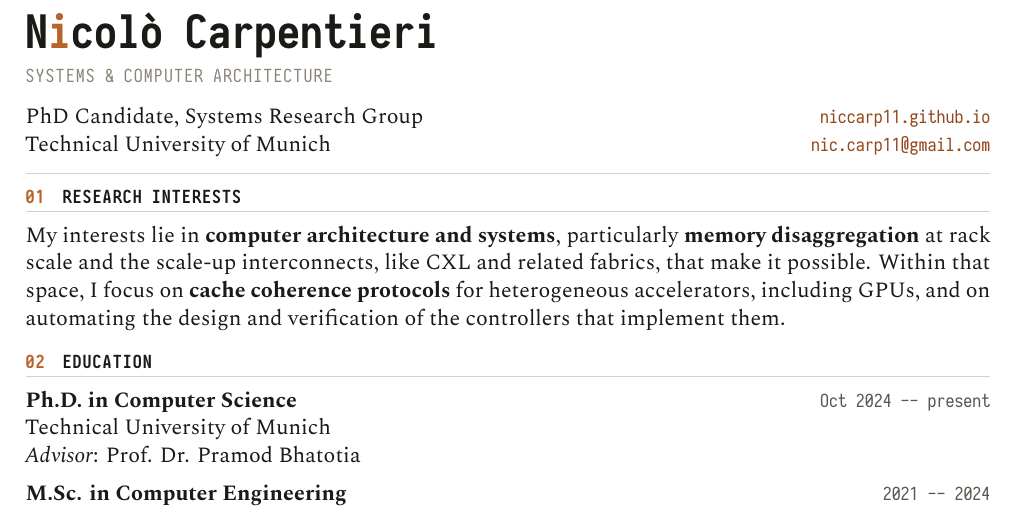
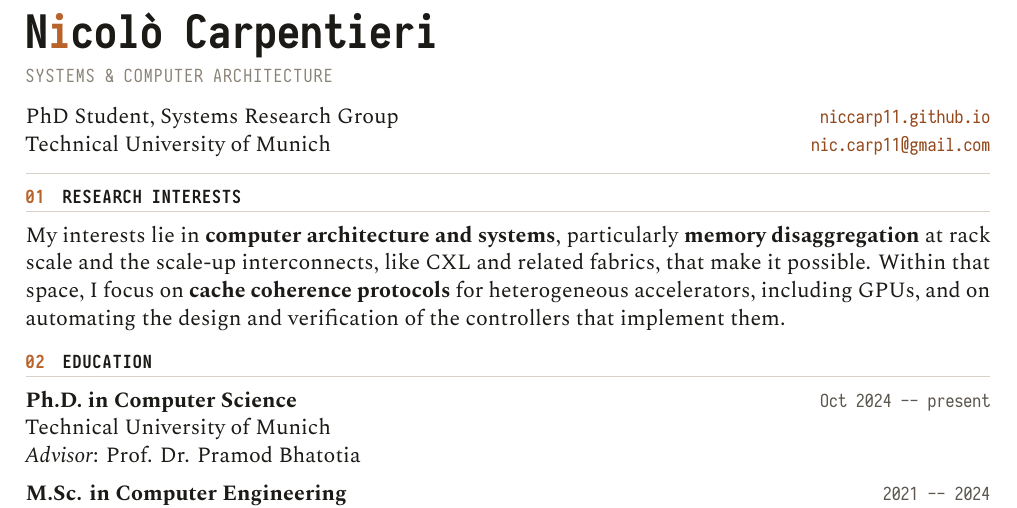
Before and after one commit to NicCarp11/niccarp11.github.io, a LaTeX CV (cv/cv.tex): part of page 1 of 2, cut so that both start at the same text. Compiled offline with XeLaTeX.

Commit message:
update cv

```diff
--- a/cv/cv.tex
+++ b/cv/cv.tex
@@ -117,7 +117,7 @@
 \vspace{7pt}
 \noindent
 \begin{minipage}[t]{0.60\textwidth}
-PhD Candidate, Systems Research Group\\
+PhD Student, Systems Research Group\\
 Technical University of Munich
 \end{minipage}%
 \hfill
```
